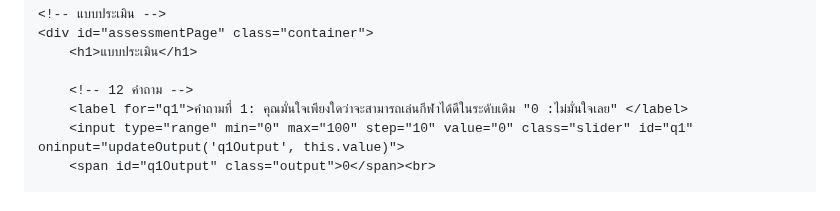
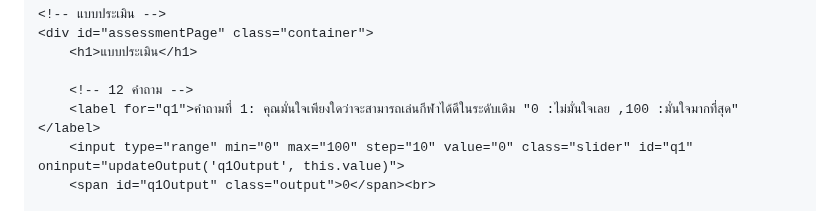
Before and after one commit to ACL-tester/ACL-tester.github.io, a Markdown page: README.md, the part around the change. GitHub-like rendering.

```diff
--- a/README.md
+++ b/README.md
@@ -158,7 +158,7 @@
         <h1>แบบประเมิน</h1>
 
         <!-- 12 คำถาม -->
-        <label for="q1">คำถามที่ 1: คุณมั่นใจเพียงใดว่าจะสามารถเล่นกีฬาได้ดีในระดับเดิม "0 :ไม่มั่นใจเลย" </label>
+        <label for="q1">คำถามที่ 1: คุณมั่นใจเพียงใดว่าจะสามารถเล่นกีฬาได้ดีในระดับเดิม "0 :ไม่มั่นใจเลย ,100 :มั่นใจมากที่สุด" </label>
         <input type="range" min="0" max="100" step="10" value="0" class="slider" id="q1" oninput="updateOutput('q1Output', this.value)">
         <span id="q1Output" class="output">0</span><br>
 
```
